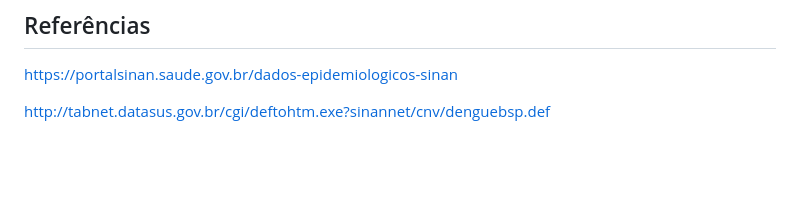
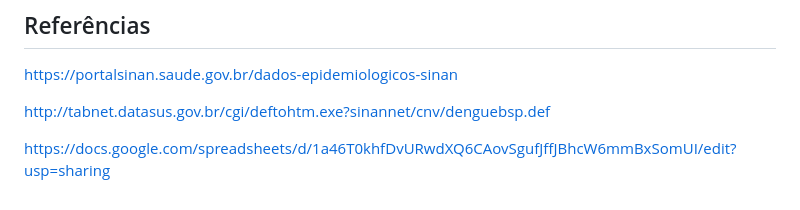
Before and after one commit to renatobdo/SIN5033-Projeto, a Markdown page: README.md, the part around the change. GitHub-like rendering; blank space fills up the shorter version.

```diff
--- a/README.md
+++ b/README.md
@@ -189,3 +189,5 @@ SELECT ?usuario ?tipo WHERE {
 https://portalsinan.saude.gov.br/dados-epidemiologicos-sinan
 
 http://tabnet.datasus.gov.br/cgi/deftohtm.exe?sinannet/cnv/denguebsp.def
+
+https://docs.google.com/spreadsheets/d/1a46T0khfDvURwdXQ6CAovSgufJffJBhcW6mmBxSomUI/edit?usp=sharing
```
